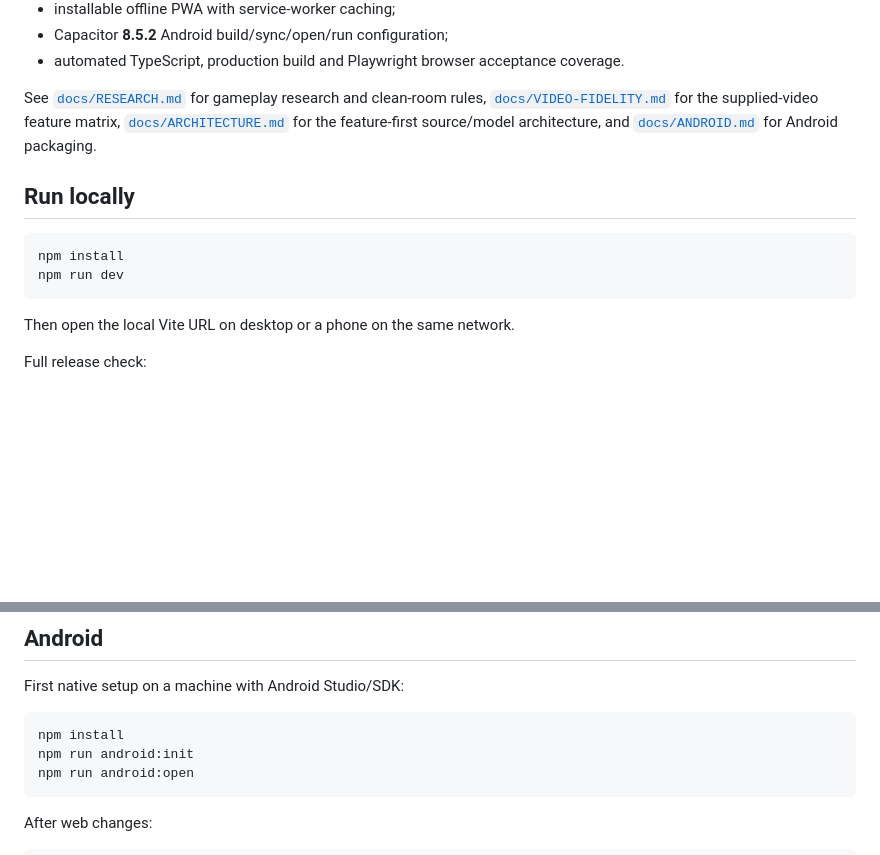
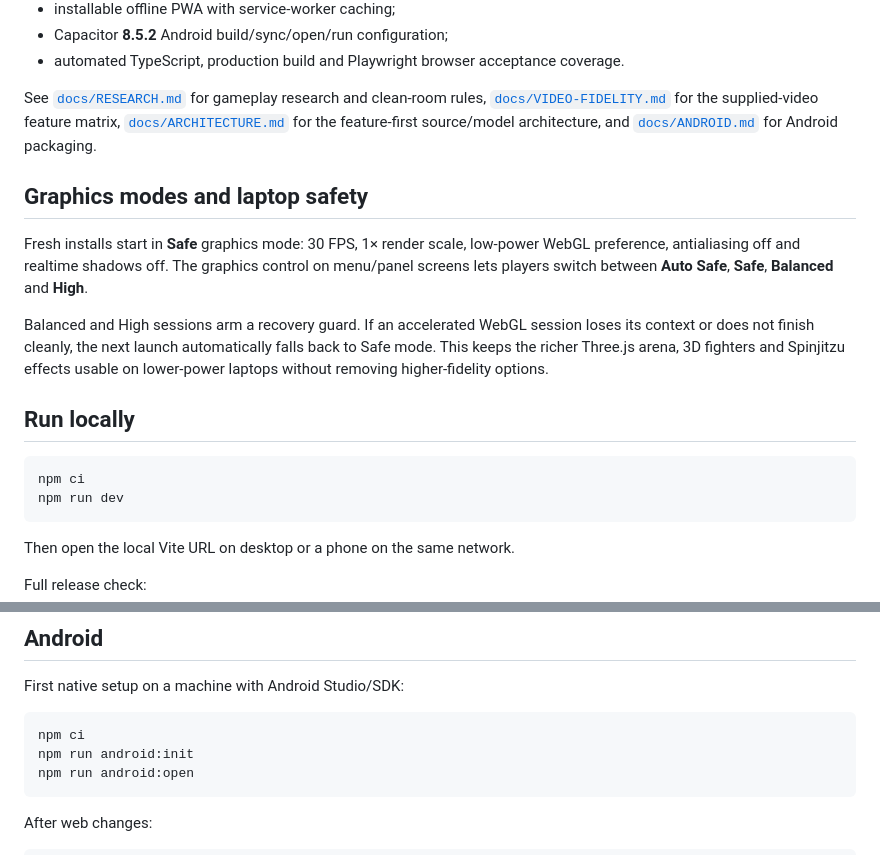
Before and after one commit to yousseffekryk98-droid/LEGO-Ninjago-Tournament, a Markdown page: README.md, 2 parts joined by grey strips. GitHub-like rendering; blank space fills up the shorter version.

Commit message:
docs: explain graphics safety and deterministic installs

````diff
--- a/README.md
+++ b/README.md
@@ -49,10 +49,16 @@ Implemented now:
 
 See [`docs/RESEARCH.md`](docs/RESEARCH.md) for gameplay research and clean-room rules, [`docs/VIDEO-FIDELITY.md`](docs/VIDEO-FIDELITY.md) for the supplied-video feature matrix, [`docs/ARCHITECTURE.md`](docs/ARCHITECTURE.md) for the feature-first source/model architecture, and [`docs/ANDROID.md`](docs/ANDROID.md) for Android packaging.
 
+## Graphics modes and laptop safety
+
+Fresh installs start in **Safe** graphics mode: 30 FPS, 1× render scale, low-power WebGL preference, antialiasing off and realtime shadows off. The graphics control on menu/panel screens lets players switch between **Auto Safe**, **Safe**, **Balanced** and **High**.
+
+Balanced and High sessions arm a recovery guard. If an accelerated WebGL session loses its context or does not finish cleanly, the next launch automatically falls back to Safe mode. This keeps the richer Three.js arena, 3D fighters and Spinjitzu effects usable on lower-power laptops without removing higher-fidelity options.
+
 ## Run locally
 
 ```bash
-npm install
+npm ci
 npm run dev
 ```
 
@@ -76,7 +82,7 @@ npm run preview
 First native setup on a machine with Android Studio/SDK:
 
 ```bash
-npm install
+npm ci
 npm run android:init
 npm run android:open
 ```
````
